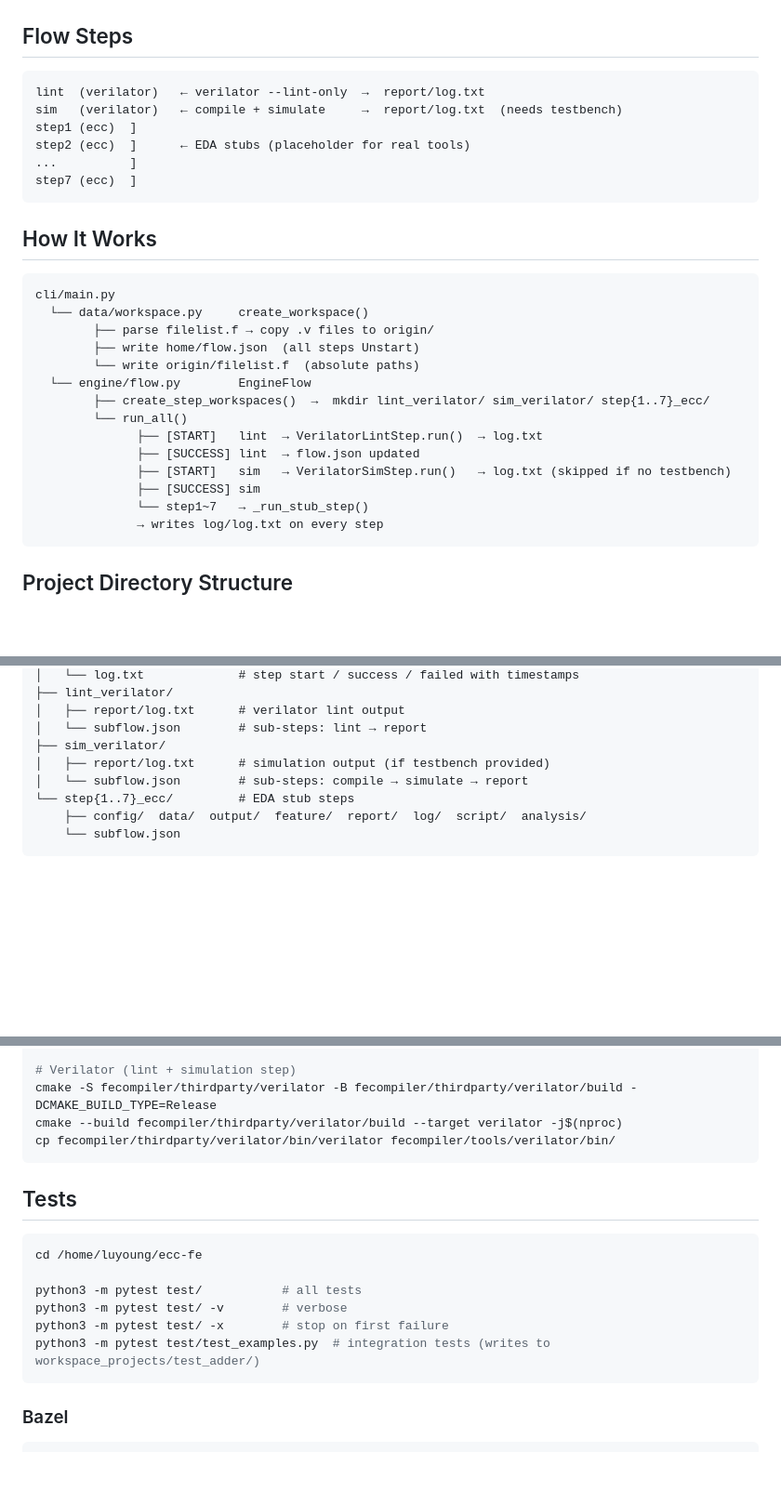
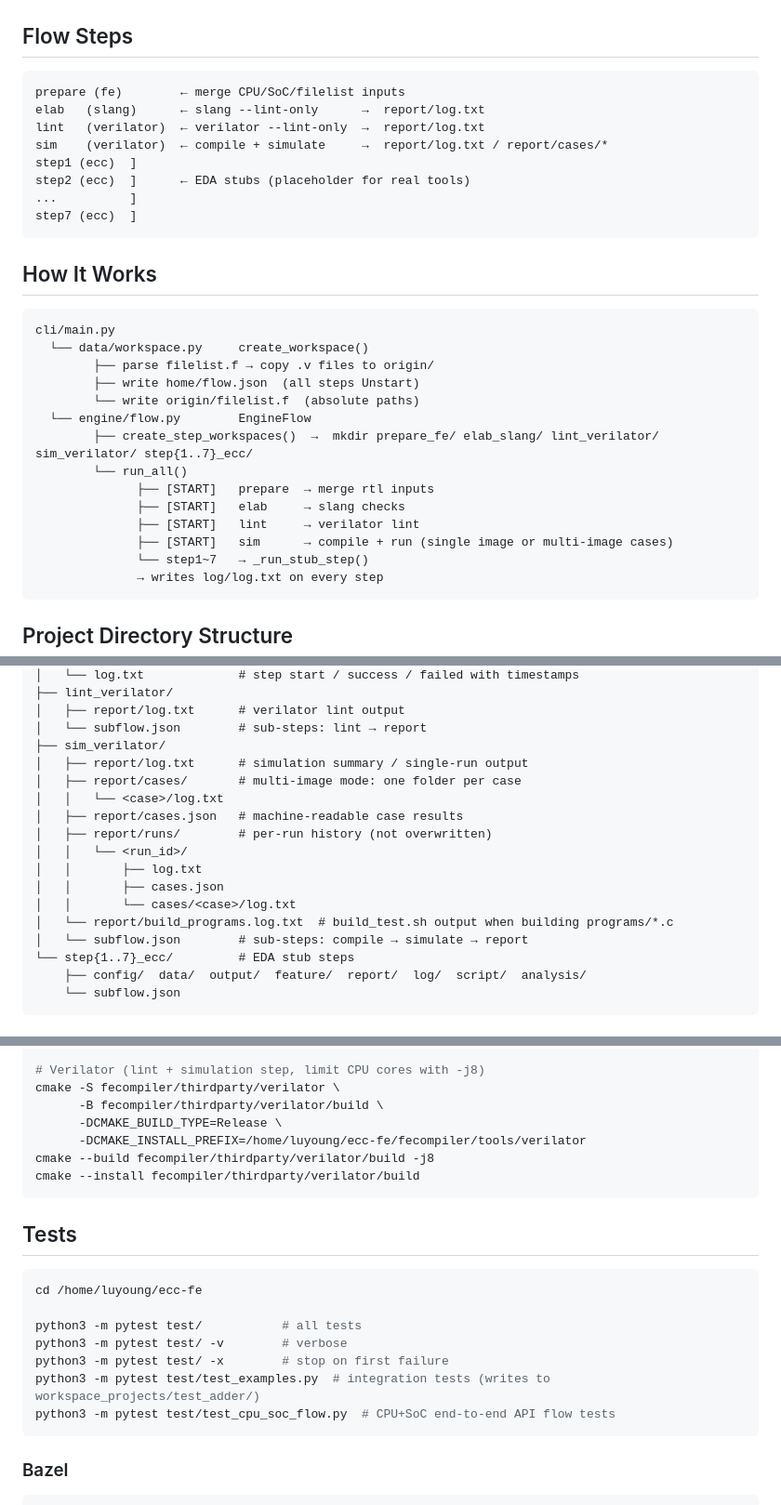
Before and after one commit to openecos-projects/ecc-fe, a Markdown page: README.md, 3 parts joined by grey strips. Shown at 93% size. Rendered like a GitHub page; blank space fills up the shorter version.

````diff
--- a/README.md
+++ b/README.md
@@ -44,8 +44,10 @@ ecc-fe/
 ## Flow Steps
 
 ```
-lint  (verilator)   ← verilator --lint-only  →  report/log.txt
-sim   (verilator)   ← compile + simulate     →  report/log.txt  (needs testbench)
+prepare (fe)        ← merge CPU/SoC/filelist inputs
+elab   (slang)      ← slang --lint-only      →  report/log.txt
+lint   (verilator)  ← verilator --lint-only  →  report/log.txt
+sim    (verilator)  ← compile + simulate     →  report/log.txt / report/cases/*
 step1 (ecc)  ]
 step2 (ecc)  ]      ← EDA stubs (placeholder for real tools)
 ...          ]
@@ -61,12 +63,12 @@ cli/main.py
         ├── write home/flow.json  (all steps Unstart)
         └── write origin/filelist.f  (absolute paths)
   └── engine/flow.py        EngineFlow
-        ├── create_step_workspaces()  →  mkdir lint_verilator/ sim_verilator/ step{1..7}_ecc/
+        ├── create_step_workspaces()  →  mkdir prepare_fe/ elab_slang/ lint_verilator/ sim_verilator/ step{1..7}_ecc/
         └── run_all()
-              ├── [START]   lint  → VerilatorLintStep.run()  → log.txt
-              ├── [SUCCESS] lint  → flow.json updated
-              ├── [START]   sim   → VerilatorSimStep.run()   → log.txt (skipped if no testbench)
-              ├── [SUCCESS] sim
+              ├── [START]   prepare  → merge rtl inputs
+              ├── [START]   elab     → slang checks
+              ├── [START]   lint     → verilator lint
+              ├── [START]   sim      → compile + run (single image or multi-image cases)
               └── step1~7   → _run_stub_step()
               → writes log/log.txt on every step
 ```
@@ -89,7 +91,16 @@ workspace_projects/<design>/
 │   ├── report/log.txt      # verilator lint output
 │   └── subflow.json        # sub-steps: lint → report
 ├── sim_verilator/
-│   ├── report/log.txt      # simulation output (if testbench provided)
+│   ├── report/log.txt      # simulation summary / single-run output
+│   ├── report/cases/       # multi-image mode: one folder per case
+│   │   └── <case>/log.txt
+│   ├── report/cases.json   # machine-readable case results
+│   ├── report/runs/        # per-run history (not overwritten)
+│   │   └── <run_id>/
+│   │       ├── log.txt
+│   │       ├── cases.json
+│   │       └── cases/<case>/log.txt
+│   └── report/build_programs.log.txt  # build_test.sh output when building programs/*.c
 │   └── subflow.json        # sub-steps: compile → simulate → report
 └── step{1..7}_ecc/         # EDA stub steps
     ├── config/  data/  output/  feature/  report/  log/  script/  analysis/
@@ -149,8 +221,11 @@ cp fecompiler/thirdparty/slang/build/bin/slang fecompiler/tools/slang/bin/
 
-# Verilator (lint + simulation step)
-cmake -S fecompiler/thirdparty/verilator -B fecompiler/thirdparty/verilator/build -DCMAKE_BUILD_TYPE=Release
-cmake --build fecompiler/thirdparty/verilator/build --target verilator -j$(nproc)
-cp fecompiler/thirdparty/verilator/bin/verilator fecompiler/tools/verilator/bin/
+# Verilator (lint + simulation step, limit CPU cores with -j8)
+cmake -S fecompiler/thirdparty/verilator \
+      -B fecompiler/thirdparty/verilator/build \
+      -DCMAKE_BUILD_TYPE=Release \
+      -DCMAKE_INSTALL_PREFIX=/home/luyoung/ecc-fe/fecompiler/tools/verilator
+cmake --build fecompiler/thirdparty/verilator/build -j8
+cmake --install fecompiler/thirdparty/verilator/build
 ```
 
 ## Tests
@@ -162,6 +237,7 @@ python3 -m pytest test/           # all tests
 python3 -m pytest test/ -v        # verbose
 python3 -m pytest test/ -x        # stop on first failure
 python3 -m pytest test/test_examples.py  # integration tests (writes to workspace_projects/test_adder/)
+python3 -m pytest test/test_cpu_soc_flow.py  # CPU+SoC end-to-end API flow tests
 ```
 
 ### Bazel
````
Also changed, not shown: other parts of README.md (+71 -7 lines), 1 other file.
